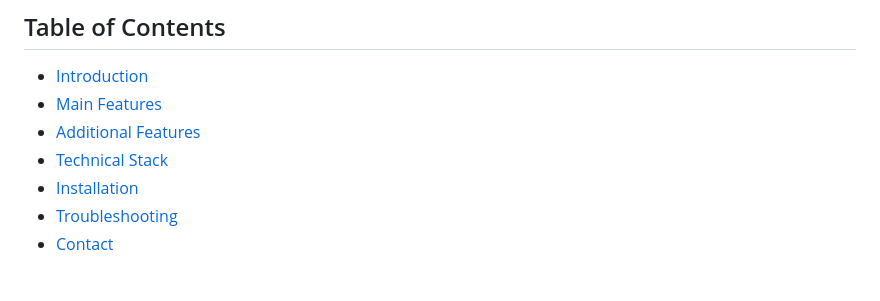
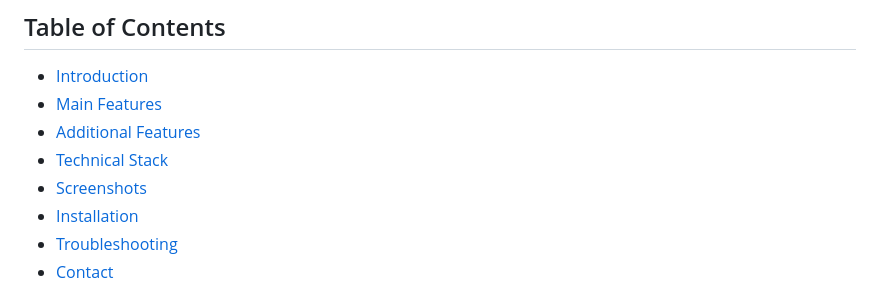
Before and after one commit to Lovish-Mehra-06/EventsWale_Project, a Markdown page: README.md, the part around the change printed below. Rendered like a GitHub page.

Commit message:
Update screenshortsleftREADME.md

```diff
--- a/README.md
+++ b/README.md
@@ -15,6 +15,7 @@
 -   [Main Features](#Main-Features)
 -   [Additional Features](#Additional-Features)
 -   [Technical Stack](#technical-stack)
+-   [Screenshots](#Screenshots)
 -   [Installation](#installation)
 -   [Troubleshooting](#Troubleshooting)
 -   [Contact](#contact)
```
Also changed, not shown: other parts of README.md (+1 -1 lines).
